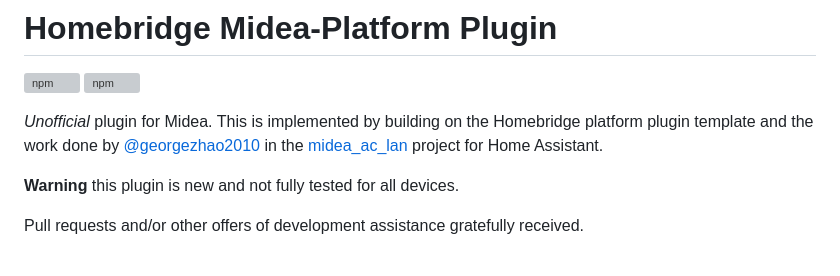
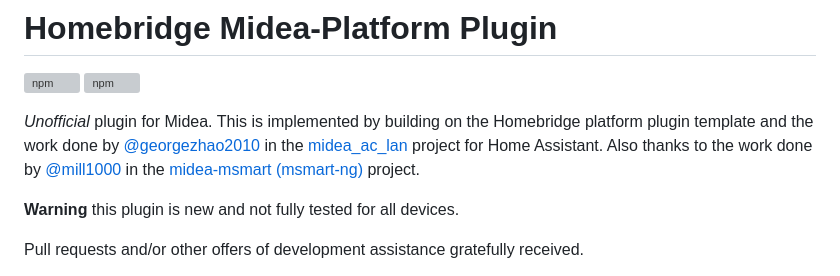
Before and after one commit to kovapatrik/homebridge-midea-platform, a Markdown page: README.md, the part around the change. GitHub-like rendering; grey boxes are pictures that could not be loaded.

Commit message:
kudos to msmart-ng

```diff
--- a/README.md
+++ b/README.md
@@ -5,7 +5,7 @@
 [![npm](https://badgen.net/npm/v/homebridge-midea-platform/latest?icon=npm&label)](https://www.npmjs.com/package/homebridge-midea-platform)
 [![npm](https://badgen.net/npm/dt/homebridge-midea-platform?label=downloads)](https://www.npmjs.com/package/homebridge-midea-platform)
 
-*Unofficial* plugin for Midea. This is implemented by building on the Homebridge platform plugin template and the work done by [@georgezhao2010](https://github.com/georgezhao2010) in the [midea_ac_lan](https://github.com/georgezhao2010/midea_ac_lan) project for Home Assistant.
+*Unofficial* plugin for Midea. This is implemented by building on the Homebridge platform plugin template and the work done by [@georgezhao2010](https://github.com/georgezhao2010) in the [midea_ac_lan](https://github.com/georgezhao2010/midea_ac_lan) project for Home Assistant. Also thanks to the work done by [@mill1000](https://github.com/mill1000) in the [midea-msmart (msmart-ng)](https://github.com/mill1000/midea-msmart) project.
 
 **Warning** this plugin is new and not fully tested for all devices.
 
```
